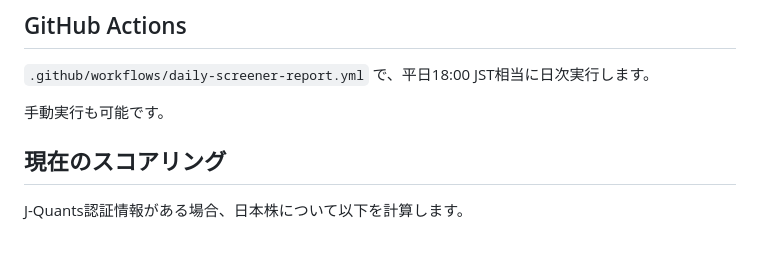
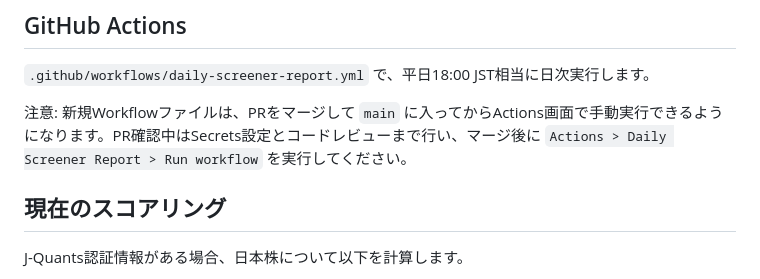
Before and after one commit to tes423ash-a11y/japan-stock-portal, a Markdown page: README.md, the part around the change. Drawn GitHub-style; blank space fills up the shorter version.

Commit message:
Clarify workflow activation order

```diff
--- a/README.md
+++ b/README.md
@@ -81,7 +81,7 @@ python scripts/build_report.py
 
 `.github/workflows/daily-screener-report.yml` で、平日18:00 JST相当に日次実行します。
 
-手動実行も可能です。
+注意: 新規Workflowファイルは、PRをマージして `main` に入ってからActions画面で手動実行できるようになります。PR確認中はSecrets設定とコードレビューまで行い、マージ後に `Actions > Daily Screener Report > Run workflow` を実行してください。
 
 ## 現在のスコアリング
 
```
